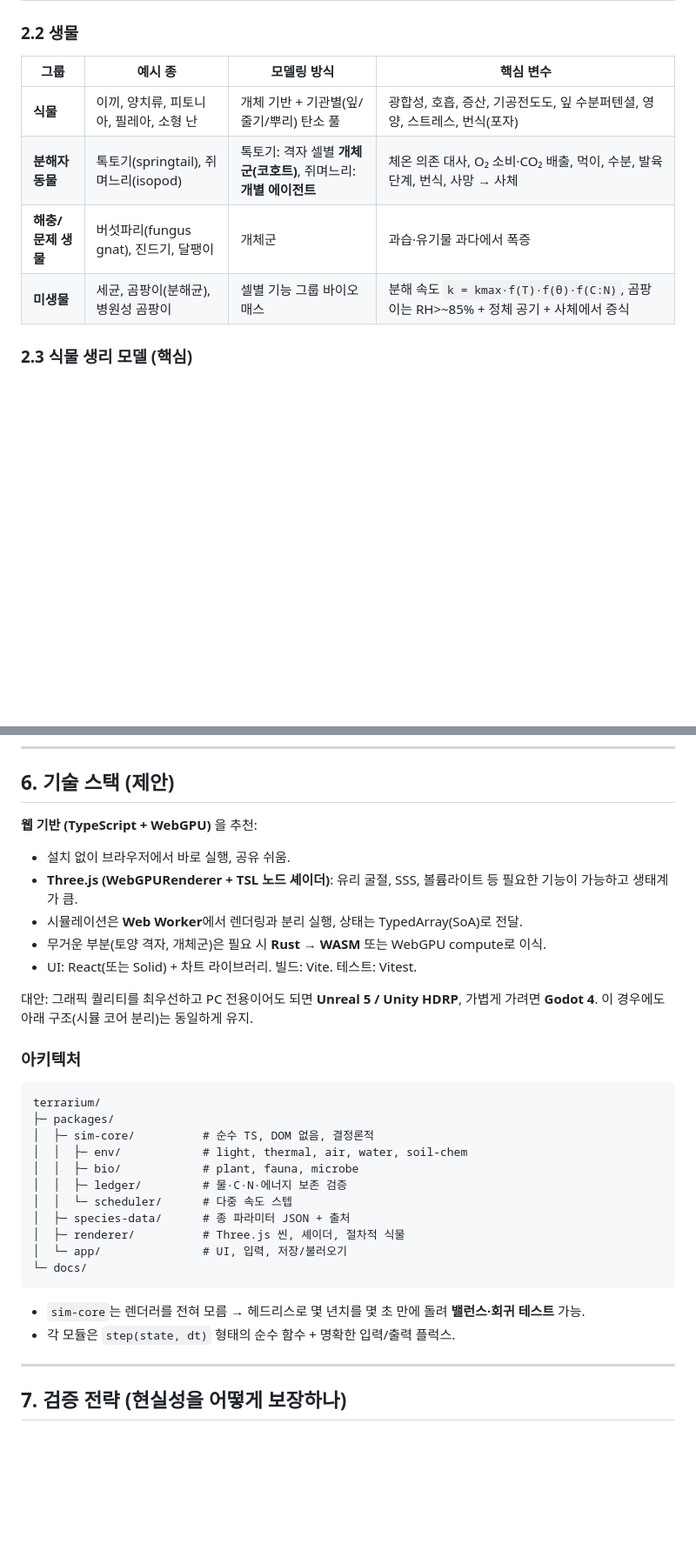
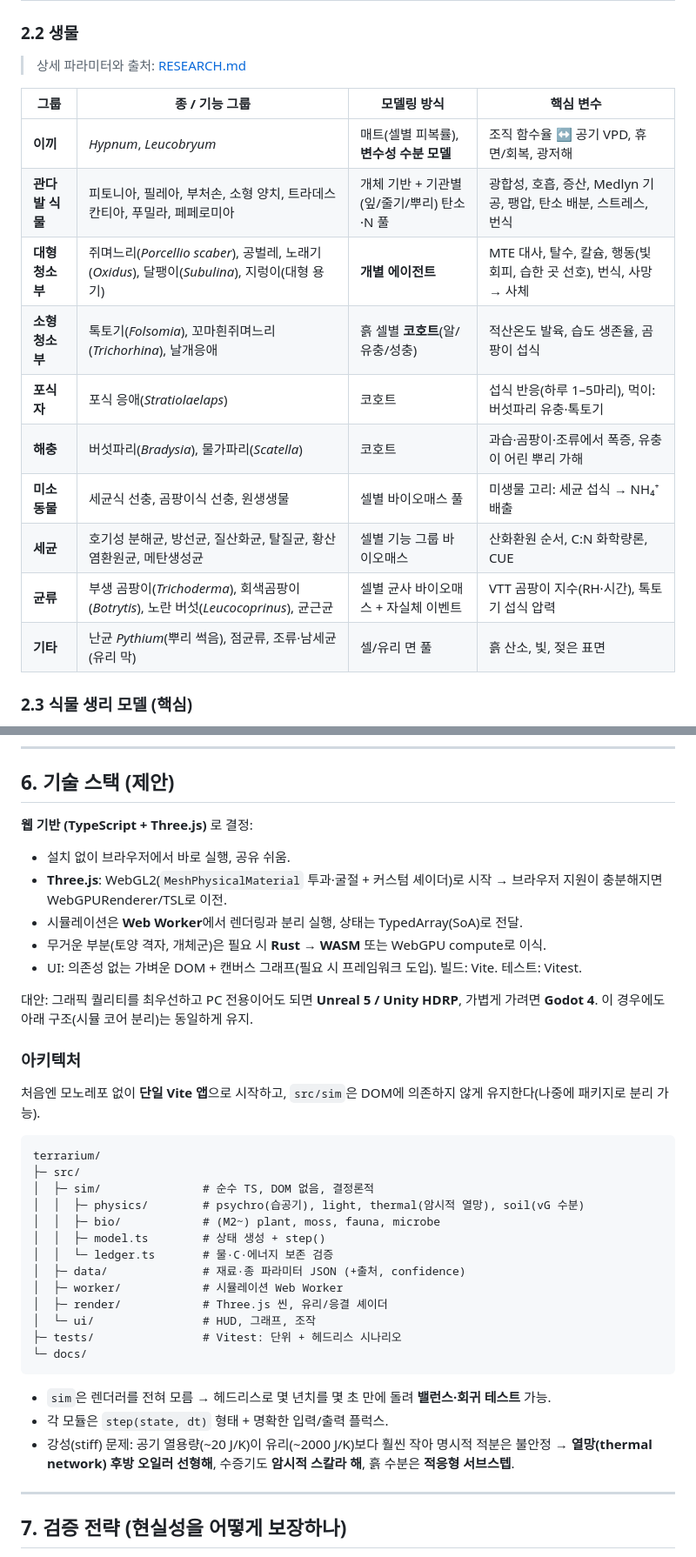
Before and after one commit to juhyounglee0918-png/terrarium, a Markdown page: docs/PLAN.md, 2 parts joined by grey strips. Shown at 87% size. GitHub-like rendering; blank space fills up the shorter version.

Commit message:
Add ecology research knowledge base and expand organism roster in plan
Co-Authored-By: Claude Opus 5.5 <noreply@anthropic.com>
Claude-Session: https://claude.ai/code/session_01AdXJN1yWm1r9zA4NX5wdBX

````diff
--- a/docs/PLAN.md
+++ b/docs/PLAN.md
@@ -34,12 +34,20 @@
 
 ### 2.2 생물
 
-| 그룹 | 예시 종 | 모델링 방식 | 핵심 변수 |
+> 상세 파라미터와 출처: [RESEARCH.md](RESEARCH.md)
+
+| 그룹 | 종 / 기능 그룹 | 모델링 방식 | 핵심 변수 |
 |---|---|---|---|
-| **식물** | 이끼, 양치류, 피토니아, 필레아, 소형 난 | 개체 기반 + 기관별(잎/줄기/뿌리) 탄소 풀 | 광합성, 호흡, 증산, 기공전도도, 잎 수분퍼텐셜, 영양, 스트레스, 번식(포자) |
-| **분해자 동물** | 톡토기(springtail), 쥐며느리(isopod) | 톡토기: 격자 셀별 **개체군(코호트)**, 쥐며느리: **개별 에이전트** | 체온 의존 대사, O₂ 소비·CO₂ 배출, 먹이, 수분, 발육 단계, 번식, 사망 → 사체 |
-| **해충/문제 생물** | 버섯파리(fungus gnat), 진드기, 달팽이 | 개체군 | 과습·유기물 과다에서 폭증 |
-| **미생물** | 세균, 곰팡이(분해균), 병원성 곰팡이 | 셀별 기능 그룹 바이오매스 | 분해 속도 `k = kmax·f(T)·f(θ)·f(C:N)`, 곰팡이는 RH>~85% + 정체 공기 + 사체에서 증식 |
+| **이끼** | *Hypnum*, *Leucobryum* | 매트(셀별 피복률), **변수성 수분 모델** | 조직 함수율 ↔ 공기 VPD, 휴면/회복, 광저해 |
+| **관다발 식물** | 피토니아, 필레아, 부처손, 소형 양치, 트라데스칸티아, 푸밀라, 페페로미아 | 개체 기반 + 기관별(잎/줄기/뿌리) 탄소·N 풀 | 광합성, 호흡, 증산, Medlyn 기공, 팽압, 탄소 배분, 스트레스, 번식 |
+| **대형 청소부** | 쥐며느리(*Porcellio scaber*), 공벌레, 노래기(*Oxidus*), 달팽이(*Subulina*), 지렁이(대형 용기) | **개별 에이전트** | MTE 대사, 탈수, 칼슘, 행동(빛 회피, 습한 곳 선호), 번식, 사망 → 사체 |
+| **소형 청소부** | 톡토기(*Folsomia*), 꼬마흰쥐며느리(*Trichorhina*), 날개응애 | 흙 셀별 **코호트**(알/유충/성충) | 적산온도 발육, 습도 생존율, 곰팡이 섭식 |
+| **포식자** | 포식 응애(*Stratiolaelaps*) | 코호트 | 섭식 반응(하루 1–5마리), 먹이: 버섯파리 유충·톡토기 |
+| **해충** | 버섯파리(*Bradysia*), 물가파리(*Scatella*) | 코호트 | 과습·곰팡이·조류에서 폭증, 유충이 어린 뿌리 가해 |
+| **미소동물** | 세균식 선충, 곰팡이식 선충, 원생생물 | 셀별 바이오매스 풀 | 미생물 고리: 세균 섭식 → NH₄⁺ 배출 |
+| **세균** | 호기성 분해균, 방선균, 질산화균, 탈질균, 황산염환원균, 메탄생성균 | 셀별 기능 그룹 바이오매스 | 산화환원 순서, C:N 화학량론, CUE |
+| **균류** | 부생 곰팡이(*Trichoderma*), 회색곰팡이(*Botrytis*), 노란 버섯(*Leucocoprinus*), 균근균 | 셀별 균사 바이오매스 + 자실체 이벤트 | VTT 곰팡이 지수(RH·시간), 톡토기 섭식 압력 |
+| **기타** | 난균 *Pythium*(뿌리 썩음), 점균류, 조류·남세균(유리 막) | 셀/유리 면 풀 | 흙 산소, 빛, 젖은 표면 |
 
 ### 2.3 식물 생리 모델 (핵심)
 
@@ -135,33 +143,38 @@ flowchart LR
 
 ## 6. 기술 스택 (제안)
 
-**웹 기반 (TypeScript + WebGPU)** 을 추천:
+**웹 기반 (TypeScript + Three.js)** 로 결정:
 - 설치 없이 브라우저에서 바로 실행, 공유 쉬움.
-- **Three.js (WebGPURenderer + TSL 노드 셰이더)**: 유리 굴절, SSS, 볼륨라이트 등 필요한 기능이 가능하고 생태계가 큼.
+- **Three.js**: WebGL2(`MeshPhysicalMaterial` 투과·굴절 + 커스텀 셰이더)로 시작 → 브라우저 지원이 충분해지면 WebGPURenderer/TSL로 이전.
 - 시뮬레이션은 **Web Worker**에서 렌더링과 분리 실행, 상태는 TypedArray(SoA)로 전달.
 - 무거운 부분(토양 격자, 개체군)은 필요 시 **Rust → WASM** 또는 WebGPU compute로 이식.
-- UI: React(또는 Solid) + 차트 라이브러리. 빌드: Vite. 테스트: Vitest.
+- UI: 의존성 없는 가벼운 DOM + 캔버스 그래프(필요 시 프레임워크 도입). 빌드: Vite. 테스트: Vitest.
 
 대안: 그래픽 퀄리티를 최우선하고 PC 전용이어도 되면 **Unreal 5 / Unity HDRP**, 가볍게 가려면 **Godot 4**. 이 경우에도 아래 구조(시뮬 코어 분리)는 동일하게 유지.
 
 ### 아키텍처
 
+처음엔 모노레포 없이 **단일 Vite 앱**으로 시작하고, `src/sim`은 DOM에 의존하지 않게 유지한다(나중에 패키지로 분리 가능).
+
 ```
 terrarium/
-├─ packages/
-│  ├─ sim-core/          # 순수 TS, DOM 없음, 결정론적
-│  │  ├─ env/            # light, thermal, air, water, soil-chem
-│  │  ├─ bio/            # plant, fauna, microbe
-│  │  ├─ ledger/         # 물·C·N·에너지 보존 검증
-│  │  └─ scheduler/      # 다중 속도 스텝
-│  ├─ species-data/      # 종 파라미터 JSON + 출처
-│  ├─ renderer/          # Three.js 씬, 셰이더, 절차적 식물
-│  └─ app/               # UI, 입력, 저장/불러오기
+├─ src/
+│  ├─ sim/               # 순수 TS, DOM 없음, 결정론적
+│  │  ├─ physics/        # psychro(습공기), light, thermal(암시적 열망), soil(vG 수분)
+│  │  ├─ bio/            # (M2~) plant, moss, fauna, microbe
+│  │  ├─ model.ts        # 상태 생성 + step()
+│  │  └─ ledger.ts       # 물·C·에너지 보존 검증
+│  ├─ data/              # 재료·종 파라미터 JSON (+출처, confidence)
+│  ├─ worker/            # 시뮬레이션 Web Worker
+│  ├─ render/            # Three.js 씬, 유리/응결 셰이더
+│  └─ ui/                # HUD, 그래프, 조작
+├─ tests/                # Vitest: 단위 + 헤드리스 시나리오
 └─ docs/
 ```
 
-- `sim-core`는 렌더러를 전혀 모름 → 헤드리스로 몇 년치를 몇 초 만에 돌려 **밸런스·회귀 테스트** 가능.
-- 각 모듈은 `step(state, dt)` 형태의 순수 함수 + 명확한 입력/출력 플럭스.
+- `sim`은 렌더러를 전혀 모름 → 헤드리스로 몇 년치를 몇 초 만에 돌려 **밸런스·회귀 테스트** 가능.
+- 각 모듈은 `step(state, dt)` 형태 + 명확한 입력/출력 플럭스.
+- 강성(stiff) 문제: 공기 열용량(~20 J/K)이 유리(~2000 J/K)보다 훨씬 작아 명시적 적분은 불안정 → **열망(thermal network) 후방 오일러 선형해**, 수증기도 **암시적 스칼라 해**, 흙 수분은 **적응형 서브스텝**.
 
 ---
 
````
Also changed, not shown: other parts of docs/PLAN.md (+10 -8 lines), docs/RESEARCH.md (added, +226 -0 lines).
